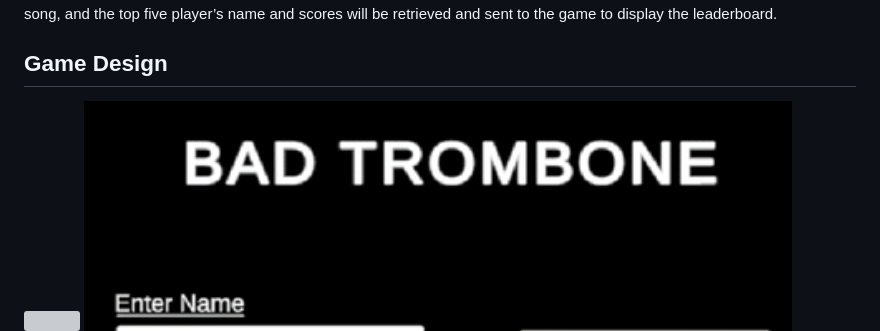
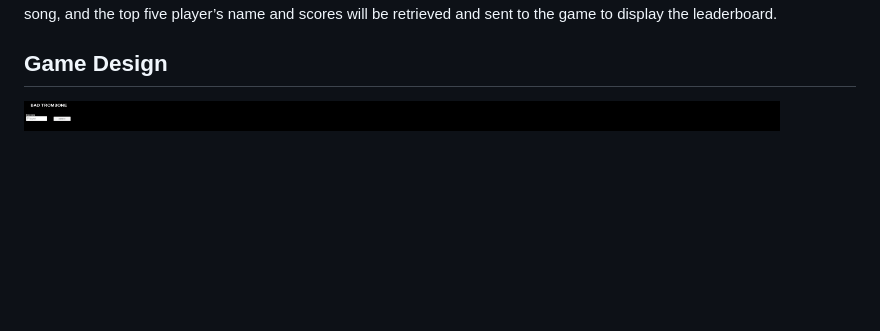
Before and after one commit to chinjyanson/ICL-infoproc-bad_trombone_game, a Markdown page: README.md, the part around the change. Drawn GitHub-style; blank space fills up the shorter version; grey boxes are pictures that could not be loaded.

```diff
--- a/README.md
+++ b/README.md
@@ -40,7 +40,7 @@ The system stores music note information and user scores in AWS DynamoDB. Musica
 
 ## Game Design
 
-<a href="url"><img src="[http://url.to/image.png](https://github.com/chinjyanson/ICL-infoproc-bad_trombone_game/blob/main/images/starting.png)" align="left" height="48" width="48" ></a>
+<a href="url"><img src="https://github.com/chinjyanson/ICL-infoproc-bad_trombone_game/blob/main/images/starting.png" align="left" height="48" width="48" ></a>
 ![starting](https://github.com/chinjyanson/ICL-infoproc-bad_trombone_game/blob/main/images/starting.png)
 ![loadingsong](https://github.com/chinjyanson/ICL-infoproc-bad_trombone_game/blob/main/images/loadingsong.png)
 ![maingame](https://github.com/chinjyanson/ICL-infoproc-bad_trombone_game/blob/main/images/maingame.png)
```
